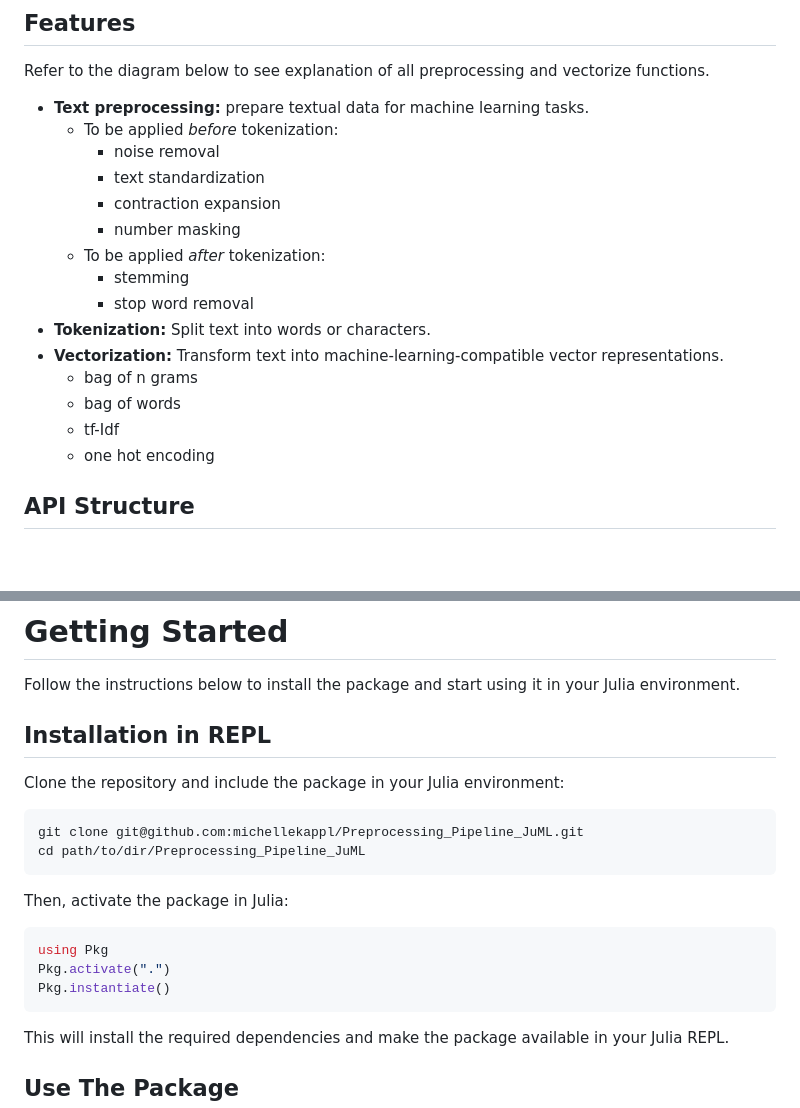
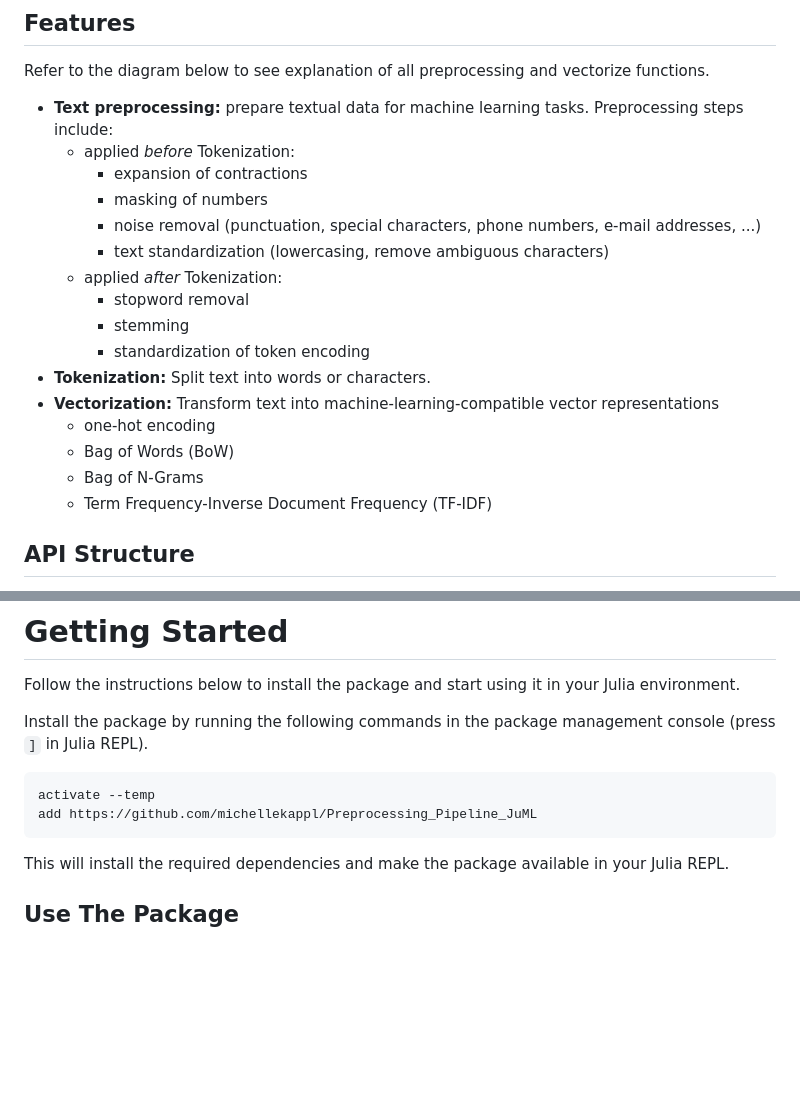
Before and after one commit to michellekappl/Preprocessing_Pipeline_JuML, a Markdown page: README.md, 2 parts joined by grey strips. Rendered like a GitHub page; blank space fills up the shorter version.

````diff
--- a/README.md
+++ b/README.md
@@ -10,21 +10,22 @@
 
 ## Features
 Refer to the diagram below to see explanation of all preprocessing and vectorize functions.
-- **Text preprocessing:** prepare textual data for machine learning tasks.
-  - To be applied _before_ tokenization:
-    - noise removal
-    - text standardization
-    - contraction expansion
-    - number masking
-  - To be applied _after_ tokenization:
+- **Text preprocessing:** prepare textual data for machine learning tasks. Preprocessing steps include:
+  - applied *before* Tokenization:
+    - expansion of contractions
+    - masking of numbers
+    - noise removal (punctuation, special characters, phone numbers, e-mail addresses, ...)
+    - text standardization (lowercasing, remove ambiguous characters)
+  - applied *after* Tokenization:
+    - stopword removal
     - stemming
-    - stop word removal
+    - standardization of token encoding
 - **Tokenization:** Split text into words or characters.
-- **Vectorization:** Transform text into machine-learning-compatible vector representations.
-  - bag of n grams
-  - bag of words
-  - tf-Idf
-  - one hot encoding
+- **Vectorization:** Transform text into machine-learning-compatible vector representations
+  - one-hot encoding
+  - Bag of Words (BoW)
+  - Bag of N-Grams
+  - Term Frequency-Inverse Document Frequency (TF-IDF)
 
 ## API Structure
 The package provides a set of pipeline stages that can be chained together to preprocess text data. The pipeline stages are implemented as functions that take a `NlpPipe` or `TokenizedNlpPipe` struct as input and return a modified object of the same type. This makes it easy to build custom preprocessing pipelines by piping together the desired stages.
@@ -51,21 +52,13 @@ pipe = NlpPipe(corpus) |> remove_noise |> tokenize |> one_hot_encoding
 # Getting Started
 Follow the instructions below to install the package and start using it in your Julia environment.
 
-## Installation in REPL
-Clone the repository and include the package in your Julia environment:
+Install the package by running the following commands in the package management console (press `]` in Julia REPL).
 
-```bash
-git clone git@github.com:michellekappl/Preprocessing_Pipeline_JuML.git
-cd path/to/dir/Preprocessing_Pipeline_JuML
+```pkg
+activate --temp
+add https://github.com/michellekappl/Preprocessing_Pipeline_JuML
 ```
 
-Then, activate the package in Julia:
-
-```julia
-using Pkg
-Pkg.activate(".")
-Pkg.instantiate()
-```
 This will install the required dependencies and make the package available in your Julia REPL.
 
 ## Use The Package
````
